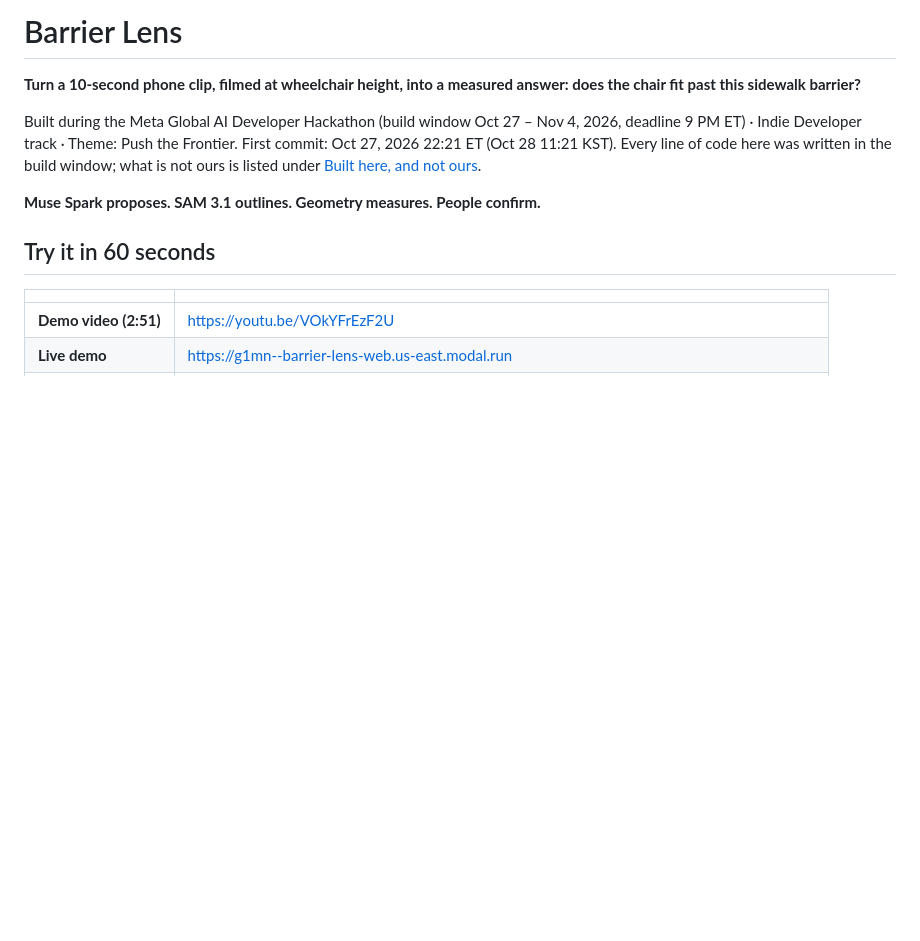
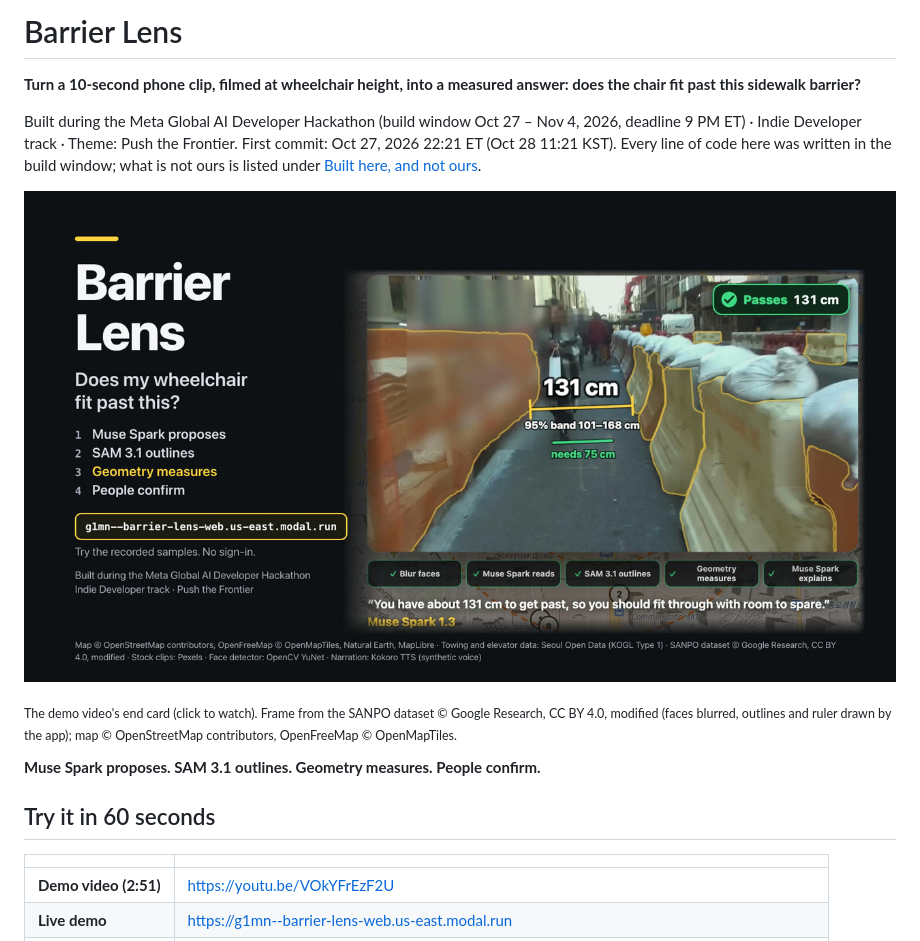
Before and after one commit to g1mn/barrier-lens, a Markdown page: README.md, the part around the change. Drawn GitHub-style; pictures changed too: docs/barrier-lens-hero.jpg (added); blank space fills up the shorter version.

Commit message:
README: the demo video's end card as the top image, linking to the video (SANPO frame CC BY 4.0, modified; map credits in the caption)

```diff
--- a/README.md
+++ b/README.md
@@ -3,6 +3,10 @@
 **Turn a 10-second phone clip, filmed at wheelchair height, into a measured answer: does the chair fit past this sidewalk barrier?**
 
 Built during the Meta Global AI Developer Hackathon (build window Oct 27 – Nov 4, 2026, deadline 9 PM ET) · Indie Developer track · Theme: Push the Frontier. First commit: Oct 27, 2026 22:21 ET (Oct 28 11:21 KST). Every line of code here was written in the build window; what is not ours is listed under [Built here, and not ours](#built-here-and-not-ours).
+
+[![Barrier Lens: the known-camera sample measured 131 cm (95% range 101–168) and passes. Click to watch the 2:51 demo video.](docs/barrier-lens-hero.jpg)](https://youtu.be/VOkYFrEzF2U)
+
+<sub>The demo video's end card (click to watch). Frame from the SANPO dataset © Google Research, CC BY 4.0, modified (faces blurred, outlines and ruler drawn by the app); map © OpenStreetMap contributors, OpenFreeMap © OpenMapTiles.</sub>
 
 **Muse Spark proposes. SAM 3.1 outlines. Geometry measures. People confirm.**
 
```
